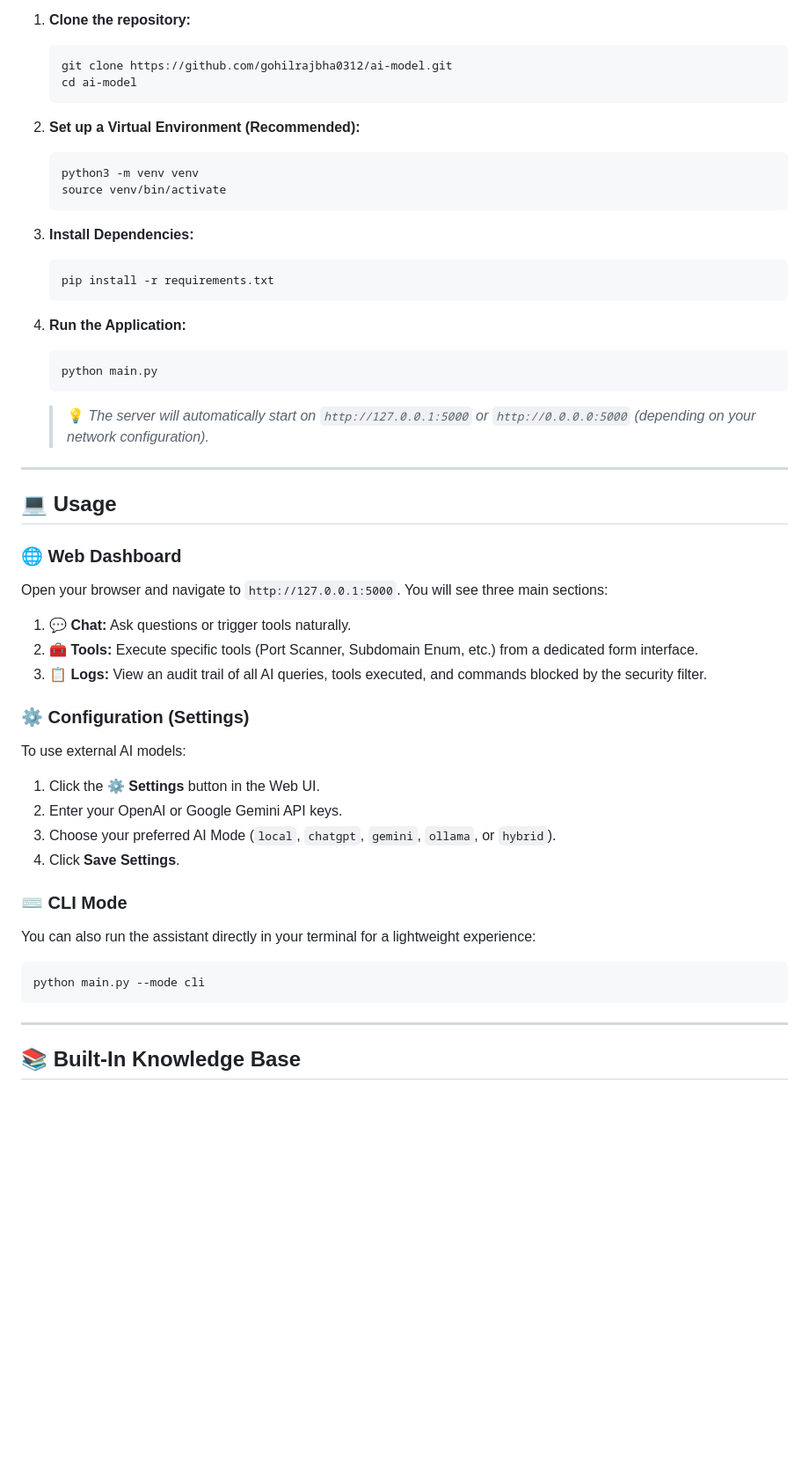
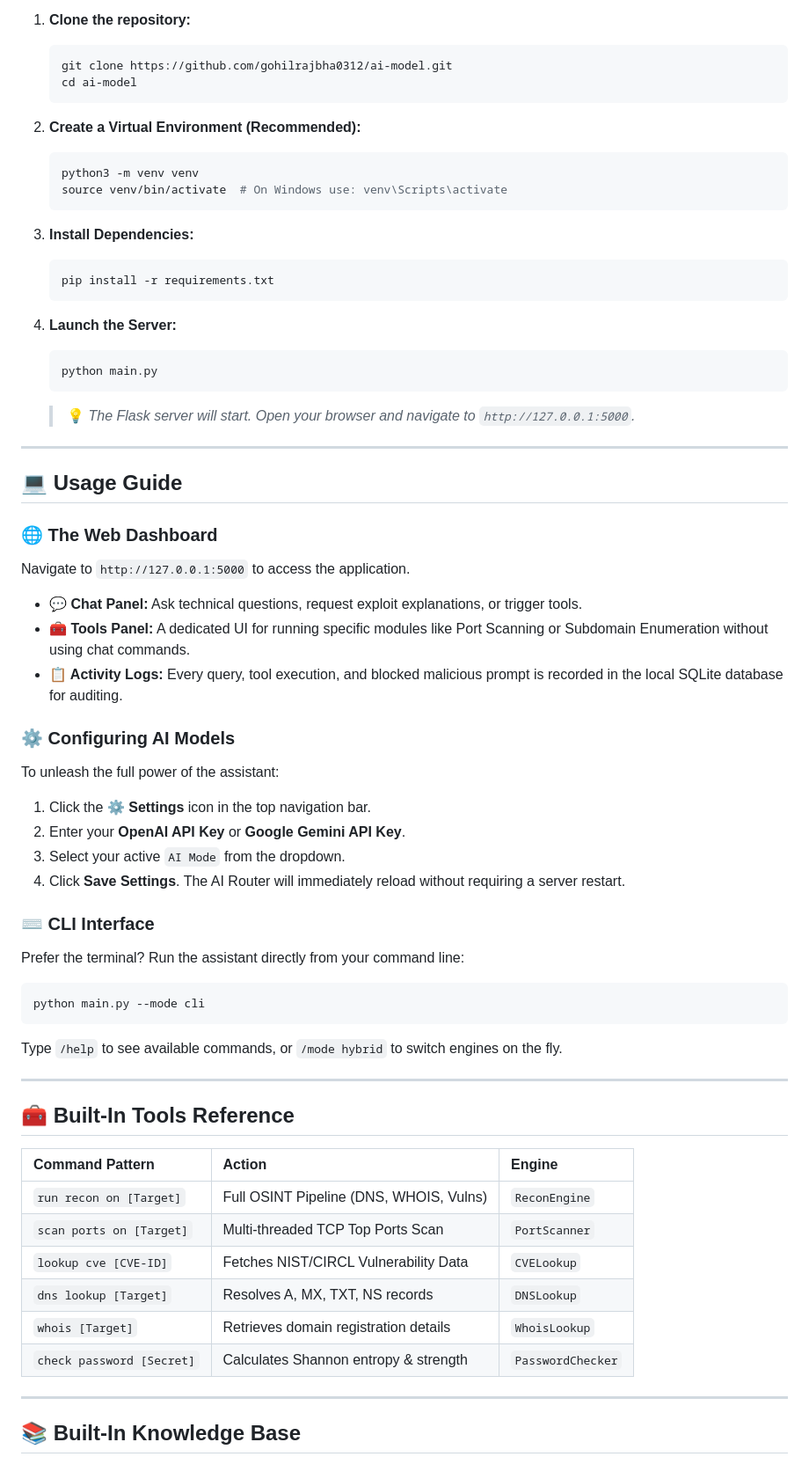
Before and after one commit to gohilrajbha0312/ai-model, a Markdown page: README.md, the part around one of its changes. Shown at 88% size. Drawn GitHub-style; blank space fills up the shorter version.

````diff
--- a/README.md
+++ b/README.md
@@ -53,10 +75,10 @@ Execute tools directly from the AI chat using natural language:
    cd ai-model
    ```
 
-2. **Set up a Virtual Environment (Recommended):**
+2. **Create a Virtual Environment (Recommended):**
    ```bash
    python3 -m venv venv
-   source venv/bin/activate
+   source venv/bin/activate  # On Windows use: venv\Scripts\activate
    ```
 
 3. **Install Dependencies:**
@@ -64,34 +86,48 @@ Execute tools directly from the AI chat using natural language:
    pip install -r requirements.txt
    ```
 
-4. **Run the Application:**
+4. **Launch the Server:**
    ```bash
    python main.py
    ```
-   > 💡 *The server will automatically start on `http://127.0.0.1:5000` or `http://0.0.0.0:5000` (depending on your network configuration).*
+   > 💡 *The Flask server will start. Open your browser and navigate to `http://127.0.0.1:5000`.*
 
 ---
 
-## 💻 Usage
+## 💻 Usage Guide
 
-### 🌐 Web Dashboard
-Open your browser and navigate to `http://127.0.0.1:5000`. You will see three main sections:
-1. **💬 Chat:** Ask questions or trigger tools naturally.
-2. **🧰 Tools:** Execute specific tools (Port Scanner, Subdomain Enum, etc.) from a dedicated form interface.
-3. **📋 Logs:** View an audit trail of all AI queries, tools executed, and commands blocked by the security filter.
+### 🌐 The Web Dashboard
+Navigate to `http://127.0.0.1:5000` to access the application.
+- **💬 Chat Panel:** Ask technical questions, request exploit explanations, or trigger tools.
+- **🧰 Tools Panel:** A dedicated UI for running specific modules like Port Scanning or Subdomain Enumeration without using chat commands.
+- **📋 Activity Logs:** Every query, tool execution, and blocked malicious prompt is recorded in the local SQLite database for auditing.
 
-### ⚙️ Configuration (Settings)
-To use external AI models:
-1. Click the **⚙️ Settings** button in the Web UI.
-2. Enter your OpenAI or Google Gemini API keys.
-3. Choose your preferred AI Mode (`local`, `chatgpt`, `gemini`, `ollama`, or `hybrid`).
-4. Click **Save Settings**.
+### ⚙️ Configuring AI Models
+To unleash the full power of the assistant:
+1. Click the **⚙️ Settings** icon in the top navigation bar.
+2. Enter your **OpenAI API Key** or **Google Gemini API Key**.
+3. Select your active `AI Mode` from the dropdown.
+4. Click **Save Settings**. The AI Router will immediately reload without requiring a server restart.
 
-### ⌨️ CLI Mode
-You can also run the assistant directly in your terminal for a lightweight experience:
+### ⌨️ CLI Interface
+Prefer the terminal? Run the assistant directly from your command line:
 ```bash
 python main.py --mode cli
 ```
+Type `/help` to see available commands, or `/mode hybrid` to switch engines on the fly.
+
+---
+
+## 🧰 Built-In Tools Reference
+
+| Command Pattern | Action | Engine |
+| :--- | :--- | :--- |
+| `run recon on [Target]` | Full OSINT Pipeline (DNS, WHOIS, Vulns) | `ReconEngine` |
+| `scan ports on [Target]` | Multi-threaded TCP Top Ports Scan | `PortScanner` |
+| `lookup cve [CVE-ID]` | Fetches NIST/CIRCL Vulnerability Data | `CVELookup` |
+| `dns lookup [Target]` | Resolves A, MX, TXT, NS records | `DNSLookup` |
+| `whois [Target]` | Retrieves domain registration details | `WhoisLookup` |
+| `check password [Secret]` | Calculates Shannon entropy & strength | `PasswordChecker` |
 
 ---
 
````
Also changed, not shown: other parts of README.md (+73 -37 lines).
